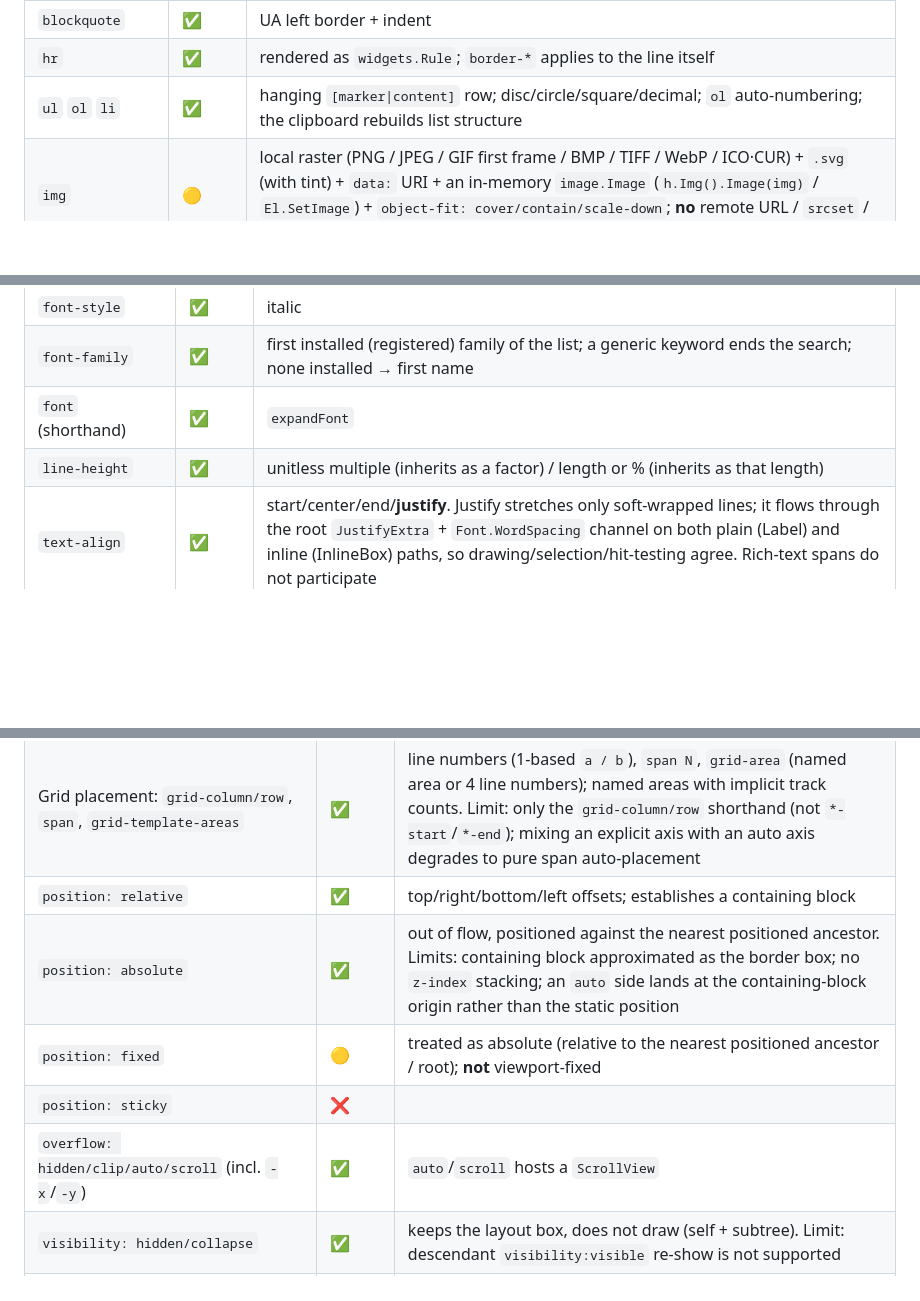
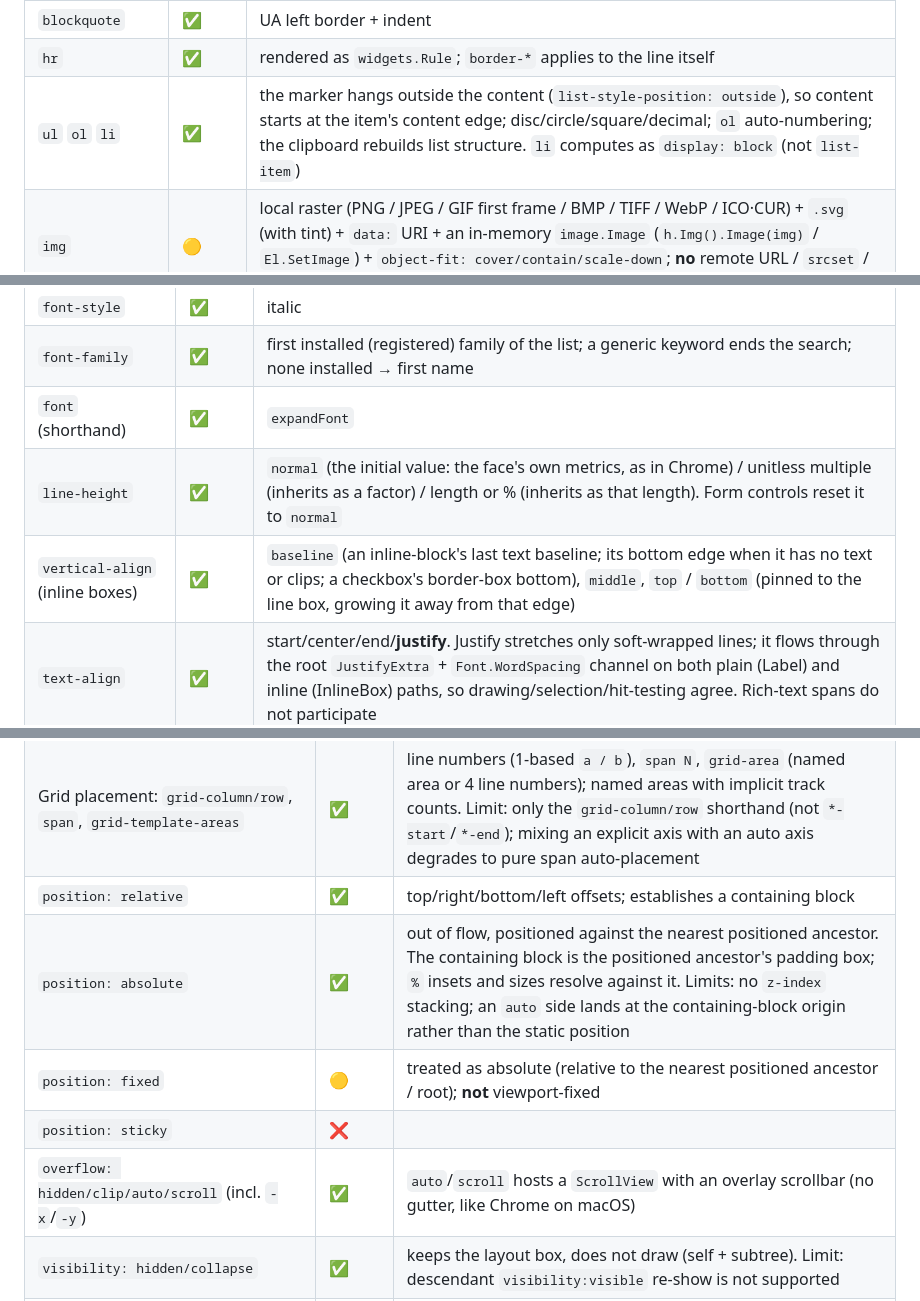
Before and after one commit to qizhanchan/qui, a Markdown page: htmlcss/COVERAGE.md, 3 parts joined by grey strips. Rendered like a GitHub page; blank space fills up the shorter version.

```diff
--- a/htmlcss/COVERAGE.md
+++ b/htmlcss/COVERAGE.md
@@ -24,7 +24,7 @@ This is the authoritative capability list for the `htmlcss` engine. It answers w
 | `br` | ✅ | inline forced break |
 | `blockquote` | ✅ | UA left border + indent |
 | `hr` | ✅ | rendered as `widgets.Rule`; `border-*` applies to the line itself |
-| `ul` `ol` `li` | ✅ | hanging `[marker\|content]` row; disc/circle/square/decimal; `ol` auto-numbering; the clipboard rebuilds list structure |
+| `ul` `ol` `li` | ✅ | the marker hangs outside the content (`list-style-position: outside`), so content starts at the item's content edge; disc/circle/square/decimal; `ol` auto-numbering; the clipboard rebuilds list structure. `li` computes as `display: block` (not `list-item`) |
 | `img` | 🟡 | local raster (PNG / JPEG / GIF first frame / BMP / TIFF / WebP / ICO·CUR) + `.svg` (with tint) + `data:` URI + an in-memory `image.Image` (`h.Img().Image(img)` / `El.SetImage`) + `object-fit: cover/contain/scale-down`; **no** remote URL / `srcset` / animated GIF |
 | `label` | 🟡 | folds to inline text; `for=` click linkage is implemented on the `label[for]` row below |
 | `table` `thead` `tbody` `tfoot` `tr` `td` `th` `caption` `colgroup` `col` | ✅ | cells flattened onto one grid (columns align across rows) with column widths from the CSS 2.1 algorithms at layout time: automatic layout (max-content columns, cell `width` sizes its column, `colspan` excess spread over the spanned columns, a wider table's extra shared in proportion to content, a narrower one shrunk from min-content) and `table-layout: fixed` (`<col>` / first-row widths, the rest equal). `th` bold + centered, `tr:nth-child` striping, `border-spacing` between and around cells (UA default 2px, cell padding 1px, as in Chrome), auto-width shrink-to-fit. Also: `<caption>` as a full-width spanning row (`caption-side: top/bottom`), `<colgroup>`/`<col>` widths (`width` attr or inline style, with `span`, `%` of table width), `border-collapse: collapse` (single-line merging), `rowspan` row-height contribution. Limit: `<col>` does not take class selectors |
@@ -89,7 +89,8 @@ This is the authoritative capability list for the `htmlcss` engine. It answers w
 | `font-style` | ✅ | italic |
 | `font-family` | ✅ | first installed (registered) family of the list; a generic keyword ends the search; none installed → first name |
 | `font` (shorthand) | ✅ | `expandFont` |
-| `line-height` | ✅ | unitless multiple (inherits as a factor) / length or % (inherits as that length) |
+| `line-height` | ✅ | `normal` (the initial value: the face's own metrics, as in Chrome) / unitless multiple (inherits as a factor) / length or % (inherits as that length). Form controls reset it to `normal` |
+| `vertical-align` (inline boxes) | ✅ | `baseline` (an inline-block's last text baseline; its bottom edge when it has no text or clips; a checkbox's border-box bottom), `middle`, `top` / `bottom` (pinned to the line box, growing it away from that edge) |
 | `text-align` | ✅ | start/center/end/**justify**. Justify stretches only soft-wrapped lines; it flows through the root `JustifyExtra` + `Font.WordSpacing` channel on both plain (Label) and inline (InlineBox) paths, so drawing/selection/hit-testing agree. Rich-text spans do not participate |
 | `text-decoration` / `-line` | ✅ | underline / line-through / overline + `-color` + `-style` (solid/double/dotted/dashed/wavy) + `-thickness`. The root `DecorationPaint` runs through plain / rich / inline paths. Limit: wavy is approximated with a zig-zag path |
 | `text-transform` | ✅ | upper/lower/capitalize |
@@ -140,10 +141,10 @@ This is the authoritative capability list for the `htmlcss` engine. It answers w
 | Grid: `grid-template-columns/rows` (px/fr/auto/repeat), `grid-auto-rows/columns`, `gap`/`row-gap`/`column-gap` | ✅ | items past the template get implicit tracks sized by `grid-auto-*` |
 | Grid placement: `grid-column/row`, `span`, `grid-template-areas` | ✅ | line numbers (1-based `a / b`), `span N`, `grid-area` (named area or 4 line numbers); named areas with implicit track counts. Limit: only the `grid-column/row` shorthand (not `*-start`/`*-end`); mixing an explicit axis with an auto axis degrades to pure span auto-placement |
 | `position: relative` | ✅ | top/right/bottom/left offsets; establishes a containing block |
-| `position: absolute` | ✅ | out of flow, positioned against the nearest positioned ancestor. Limits: containing block approximated as the border box; no `z-index` stacking; an `auto` side lands at the containing-block origin rather than the static position |
+| `position: absolute` | ✅ | out of flow, positioned against the nearest positioned ancestor. The containing block is the positioned ancestor's padding box; `%` insets and sizes resolve against it. Limits: no `z-index` stacking; an `auto` side lands at the containing-block origin rather than the static position |
 | `position: fixed` | 🟡 | treated as absolute (relative to the nearest positioned ancestor / root); **not** viewport-fixed |
 | `position: sticky` | ❌ | |
-| `overflow: hidden/clip/auto/scroll` (incl. `-x`/`-y`) | ✅ | `auto`/`scroll` hosts a `ScrollView` |
+| `overflow: hidden/clip/auto/scroll` (incl. `-x`/`-y`) | ✅ | `auto`/`scroll` hosts a `ScrollView` with an overlay scrollbar (no gutter, like Chrome on macOS) |
 | `visibility: hidden/collapse` | ✅ | keeps the layout box, does not draw (self + subtree). Limit: descendant `visibility:visible` re-show is not supported |
 | `z-index` | 🟡 | paint order ascending by z; **no** full stacking context (no new context, no subtree isolation) |
 | `float` `clear` `columns` | ❌ | no floats / multi-column |
```
Also changed, not shown: other parts of htmlcss/COVERAGE.md (+2 -1 lines), htmlcss/COVERAGE.zh.md (+7 -5 lines), widgets/scripts/README.md (+18 -0 lines).
